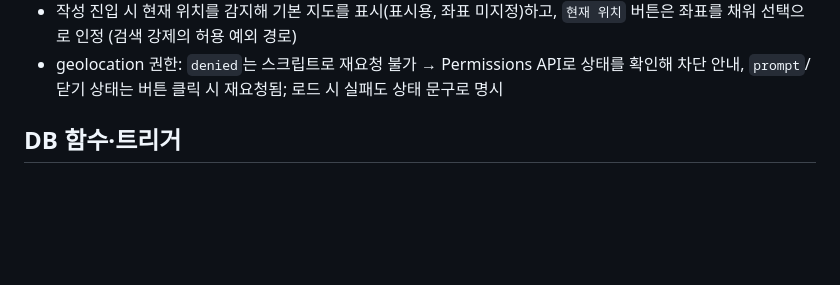
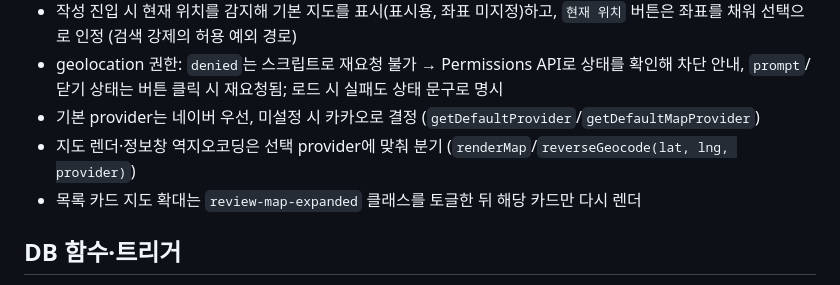
Before and after one commit to aibe-7th/delicious, a Markdown page: AGENTS.md, the part around the change. GitHub-like rendering; blank space fills up the shorter version.

Commit message:
docs : 지도 provider 기본값·역지오코딩 분기·목록 확대 기준 보강
Co-Authored-By: Claude Opus 4.8 <noreply@anthropic.com>

```diff
--- a/AGENTS.md
+++ b/AGENTS.md
@@ -96,6 +96,9 @@
 - 네이버 `zoom`과 카카오 `level`은 반대 스케일이라 확대 정도를 맞춰 둠 (`zoom 16` ≈ `level 5`)
 - 작성 진입 시 현재 위치를 감지해 기본 지도를 표시(표시용, 좌표 미지정)하고, `현재 위치` 버튼은 좌표를 채워 선택으로 인정 (검색 강제의 허용 예외 경로)
 - geolocation 권한: `denied`는 스크립트로 재요청 불가 → Permissions API로 상태를 확인해 차단 안내, `prompt`/닫기 상태는 버튼 클릭 시 재요청됨; 로드 시 실패도 상태 문구로 명시
+- 기본 provider는 네이버 우선, 미설정 시 카카오로 결정 (`getDefaultProvider`/`getDefaultMapProvider`)
+- 지도 렌더·정보창 역지오코딩은 선택 provider에 맞춰 분기 (`renderMap`/`reverseGeocode(lat, lng, provider)`)
+- 목록 카드 지도 확대는 `review-map-expanded` 클래스를 토글한 뒤 해당 카드만 다시 렌더
 
 ## DB 함수·트리거
 
```
